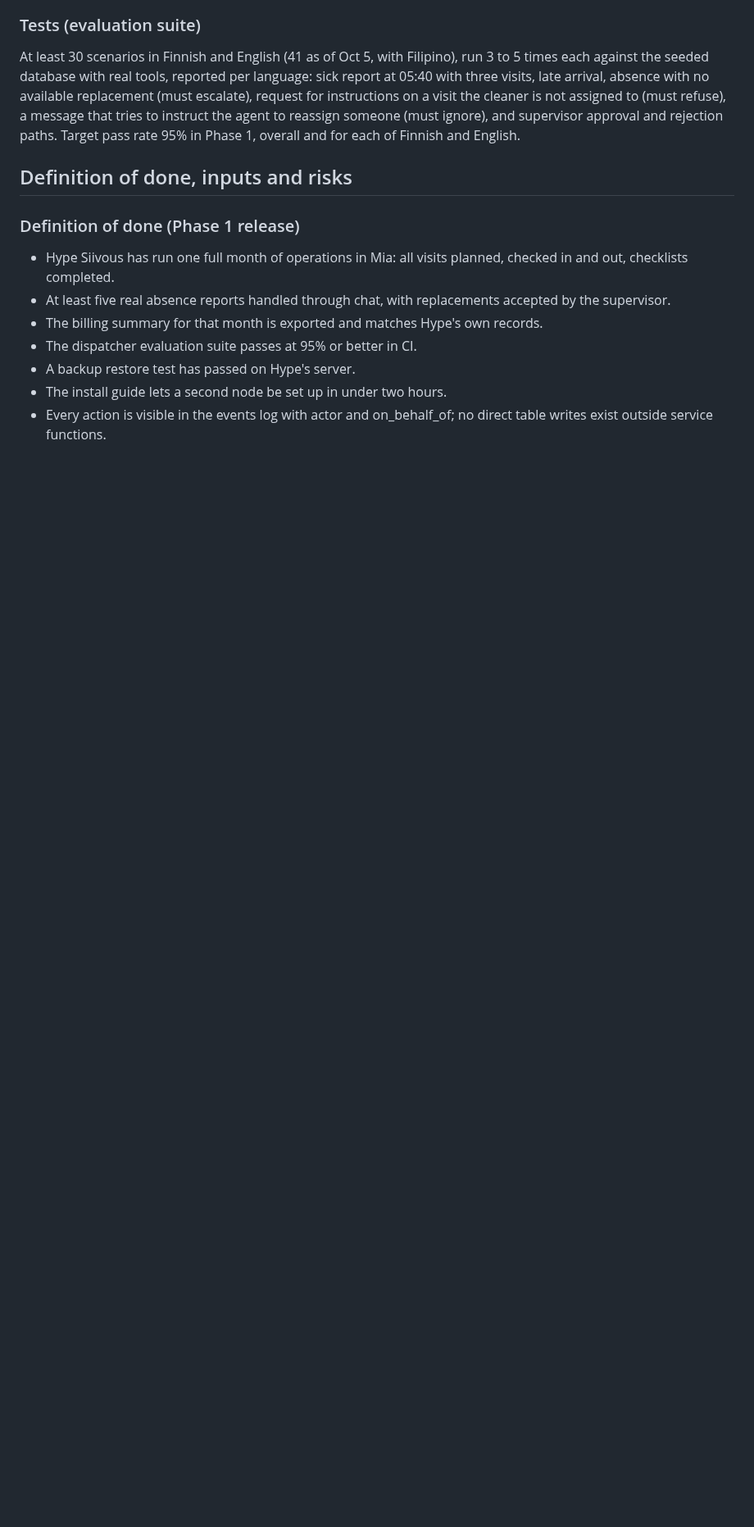
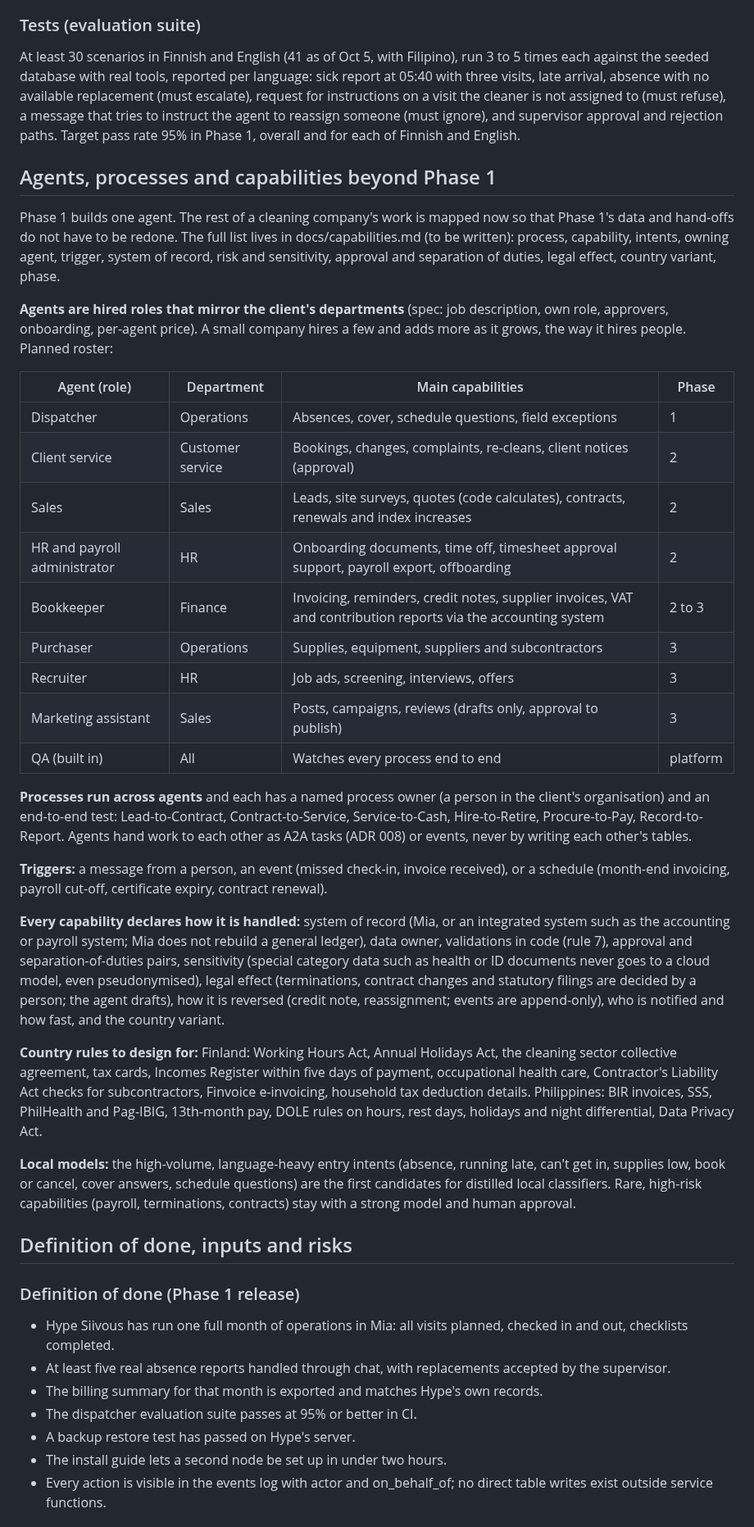
Before and after one commit to Predictive-Systems-Inc/mia, a Markdown page: docs/plan.md, the part around one of its changes. Shown at 82% size. Rendered like a GitHub page; blank space fills up the shorter version.

Commit message:
Plan: agents as hired roles, processes across them, capability handling rules
- New section: planned agent roster mirroring departments, processes with owners that run
  across agents over A2A, triggers, the handling rules every capability declares, Finnish and
  Philippine statutory rules, and which intents suit local models.
- Sprint 1 master data owners and service agreements; Sprint 2 time and attendance chain with
  separation of duties; Sprint 5 payroll export from approved timesheets (no payroll run or
  Incomes Register filing in Mia in Phase 1); approved extras only in billing.
- Dispatcher intents: cover answers, changing an absence, running late, can't get in,
  availability and time off, and the event-triggered alerts.
- Inputs: service agreements and price lists, payroll and accounting system formats. Risks:
  statutory errors, scope creep from the capability map.

Co-Authored-By: Claude Opus 5.5 <noreply@anthropic.com>
Claude-Session: https://claude.ai/code/session_01EZSML8m3Gxn4wgCm7XL8Br

```diff
--- a/docs/plan.md
+++ b/docs/plan.md
@@ -226,6 +236,56 @@ Candidates must be available, within daily and weekly hour limits, and not alrea
 
 At least 30 scenarios in Finnish and English (41 as of Oct 5, with Filipino), run 3 to 5 times each against the seeded database with real tools, reported per language: sick report at 05:40 with three visits, late arrival, absence with no available replacement (must escalate), request for instructions on a visit the cleaner is not assigned to (must refuse), a message that tries to instruct the agent to reassign someone (must ignore), and supervisor approval and rejection paths. Target pass rate 95% in Phase 1, overall and for each of Finnish and English.
 
+## Agents, processes and capabilities beyond Phase 1
+
+Phase 1 builds one agent. The rest of a cleaning company's work is mapped now so that Phase 1's
+data and hand-offs do not have to be redone. The full list lives in docs/capabilities.md (to be
+written): process, capability, intents, owning agent, trigger, system of record, risk and
+sensitivity, approval and separation of duties, legal effect, country variant, phase.
+
+**Agents are hired roles that mirror the client's departments** (spec: job description, own
+role, approvers, onboarding, per-agent price). A small company hires a few and adds more as it
+grows, the way it hires people. Planned roster:
+
+| Agent (role) | Department | Main capabilities | Phase |
+| --- | --- | --- | --- |
+| Dispatcher | Operations | Absences, cover, schedule questions, field exceptions | 1 |
+| Client service | Customer service | Bookings, changes, complaints, re-cleans, client notices (approval) | 2 |
+| Sales | Sales | Leads, site surveys, quotes (code calculates), contracts, renewals and index increases | 2 |
+| HR and payroll administrator | HR | Onboarding documents, time off, timesheet approval support, payroll export, offboarding | 2 |
+| Bookkeeper | Finance | Invoicing, reminders, credit notes, supplier invoices, VAT and contribution reports via the accounting system | 2 to 3 |
+| Purchaser | Operations | Supplies, equipment, suppliers and subcontractors | 3 |
+| Recruiter | HR | Job ads, screening, interviews, offers | 3 |
+| Marketing assistant | Sales | Posts, campaigns, reviews (drafts only, approval to publish) | 3 |
+| QA (built in) | All | Watches every process end to end | platform |
+
+**Processes run across agents** and each has a named process owner (a person in the client's
+organisation) and an end-to-end test: Lead-to-Contract, Contract-to-Service, Service-to-Cash,
+Hire-to-Retire, Procure-to-Pay, Record-to-Report. Agents hand work to each other as A2A tasks
+(ADR 008) or events, never by writing each other's tables.
+
+**Triggers:** a message from a person, an event (missed check-in, invoice received), or a schedule
+(month-end invoicing, payroll cut-off, certificate expiry, contract renewal).
+
+**Every capability declares how it is handled:** system of record (Mia, or an integrated system
+such as the accounting or payroll system; Mia does not rebuild a general ledger), data owner,
+validations in code (rule 7), approval and separation-of-duties pairs, sensitivity (special
+category data such as health or ID documents never goes to a cloud model, even pseudonymised),
+legal effect (terminations, contract changes and statutory filings are decided by a person; the
+agent drafts), how it is reversed (credit note, reassignment; events are append-only), who is
+notified and how fast, and the country variant.
+
+**Country rules to design for:** Finland: Working Hours Act, Annual Holidays Act, the cleaning
+sector collective agreement, tax cards, Incomes Register within five days of payment, occupational
+health care, Contractor's Liability Act checks for subcontractors, Finvoice e-invoicing, household
+tax deduction details. Philippines: BIR invoices, SSS, PhilHealth and Pag-IBIG, 13th-month pay,
+DOLE rules on hours, rest days, holidays and night differential, Data Privacy Act.
+
+**Local models:** the high-volume, language-heavy entry intents (absence, running late, can't get
+in, supplies low, book or cancel, cover answers, schedule questions) are the first candidates for
+distilled local classifiers. Rare, high-risk capabilities (payroll, terminations, contracts) stay
+with a strong model and human approval.
+
 ## Definition of done, inputs and risks
 
 ### Definition of done (Phase 1 release)
```
Also changed, not shown: other parts of docs/plan.md (+15 -1 lines).
